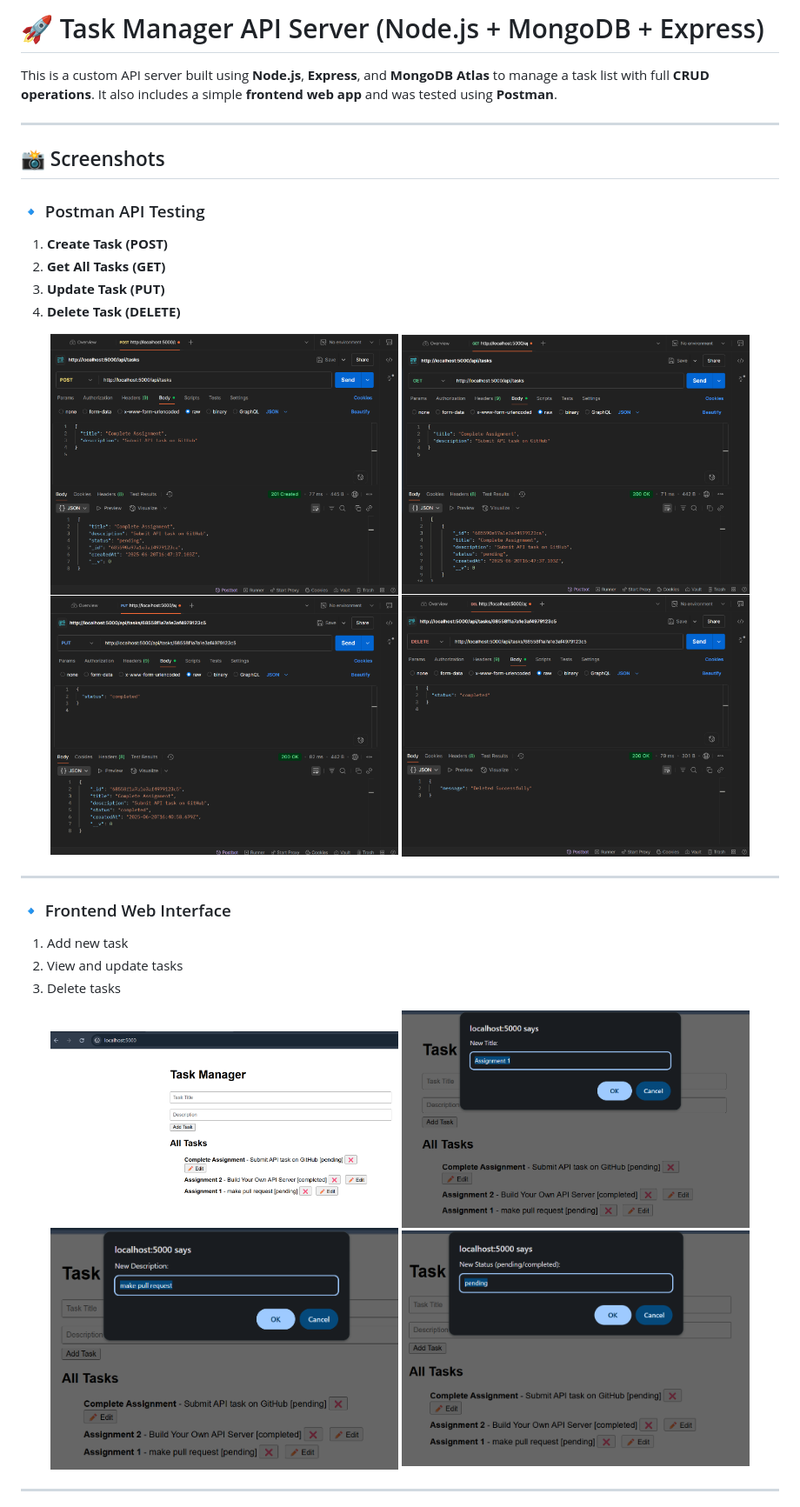
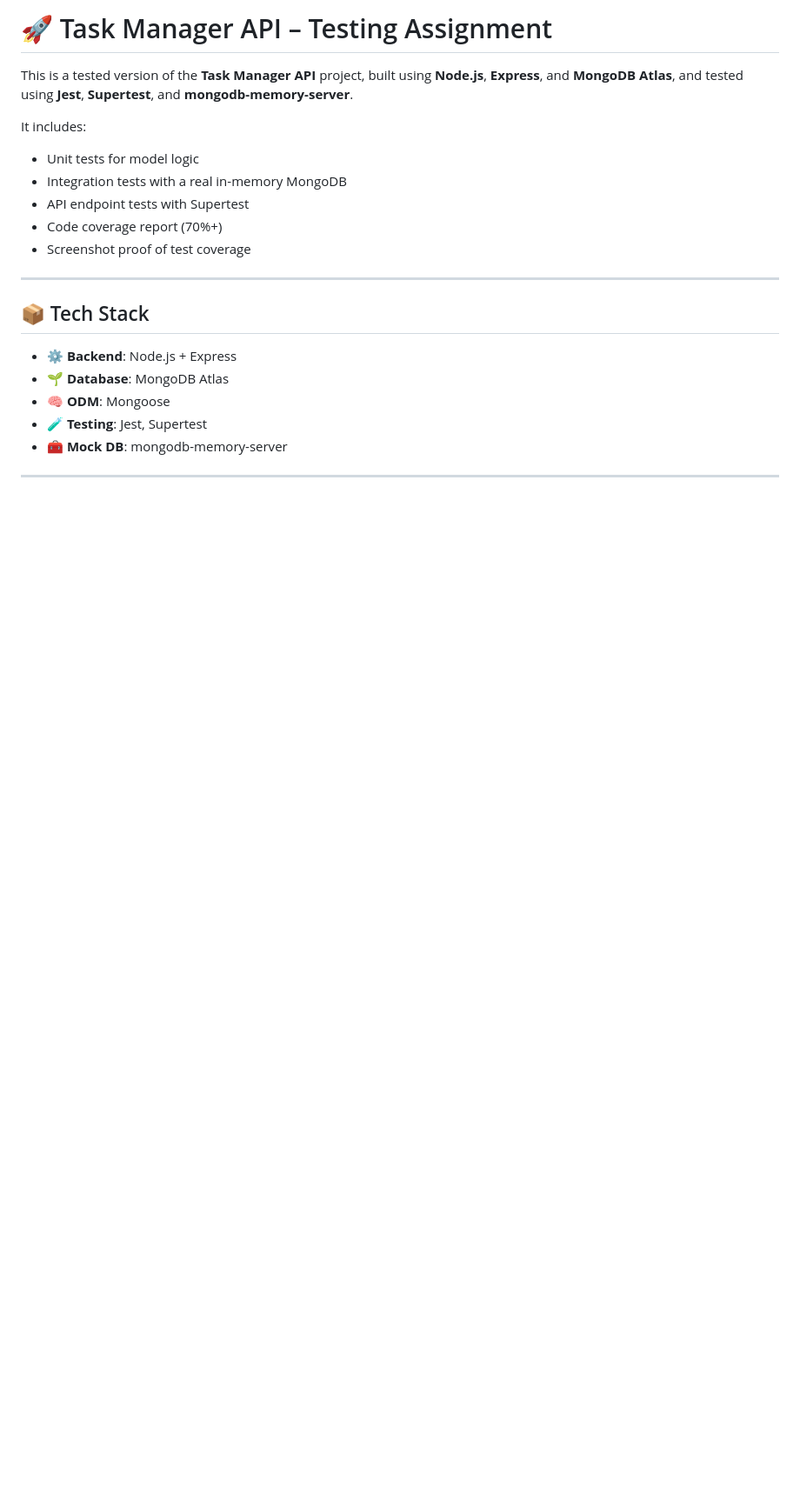
Before and after one commit to kmanishprogrammar/task-manager-api-tests, a Markdown page: readme.md, the part around the change printed below. Shown: that part at 87% size. Drawn GitHub-style; blank space fills up the shorter version.

```diff
--- a/readme.md
+++ b/readme.md
@@ -1,39 +1,23 @@
-# 🚀 Task Manager API Server (Node.js + MongoDB + Express)
+# 🚀 Task Manager API – Testing Assignment
 
-This is a custom API server built using **Node.js**, **Express**, and **MongoDB Atlas** to manage a task list with full **CRUD operations**. It also includes a simple **frontend web app** and was tested using **Postman**.
+This is a tested version of the **Task Manager API** project, built using **Node.js**, **Express**, and **MongoDB Atlas**, and tested using **Jest**, **Supertest**, and **mongodb-memory-server**.
+
+It includes:
+- Unit tests for model logic
+- Integration tests with a real in-memory MongoDB
+- API endpoint tests with Supertest
+- Code coverage report (70%+)
+- Screenshot proof of test coverage
 
 ---
 
-## 📸 Screenshots
+## 📦 Tech Stack
 
-### 🔹 Postman API Testing
-
-1. **Create Task (POST)**
-2. **Get All Tasks (GET)**
-3. **Update Task (PUT)**
-4. **Delete Task (DELETE)**
-
-<p align="center">
-  <img src="screenshots/image1.png" width="400" />
-  <img src="screenshots/image2.png" width="400" />
-  <img src="screenshots/image3.png" width="400" />
-  <img src="screenshots/image4.png" width="400" />
-</p>
+- ⚙️ **Backend**: Node.js + Express
+- 🌱 **Database**: MongoDB Atlas
+- 🧠 **ODM**: Mongoose
+- 🧪 **Testing**: Jest, Supertest
+- 🧰 **Mock DB**: mongodb-memory-server
 
 ---
 
-### 🔹 Frontend Web Interface
-
-1. Add new task
-2. View and update tasks
-3. Delete tasks
-
-<p align="center">
-  <img src="screenshots/image5.png" width="400" />
-  <img src="screenshots/image6.png" width="400" />
-  <img src="screenshots/image7.png" width="400" />
-  <img src="screenshots/image8.png" width="400" />
-</p>
-
----
-
```
Also changed, not shown: other parts of readme.md (+105 -93 lines).
